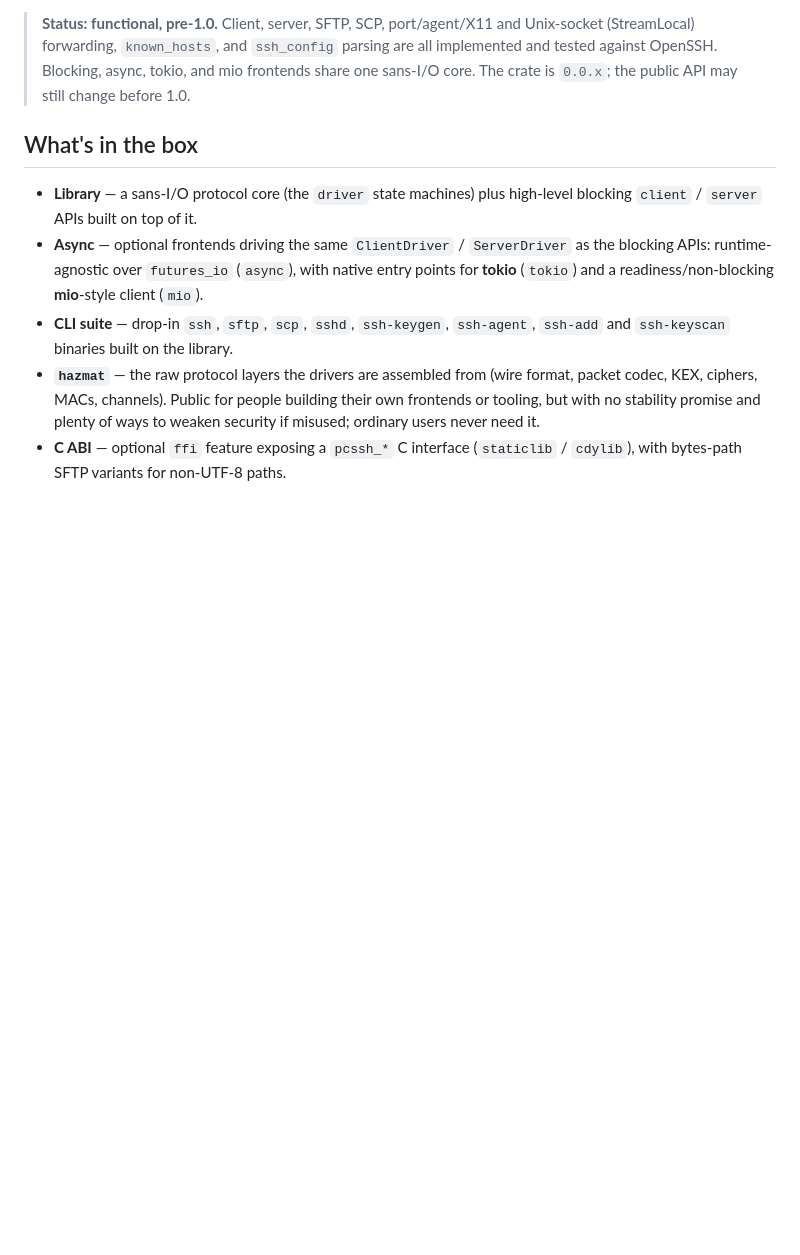
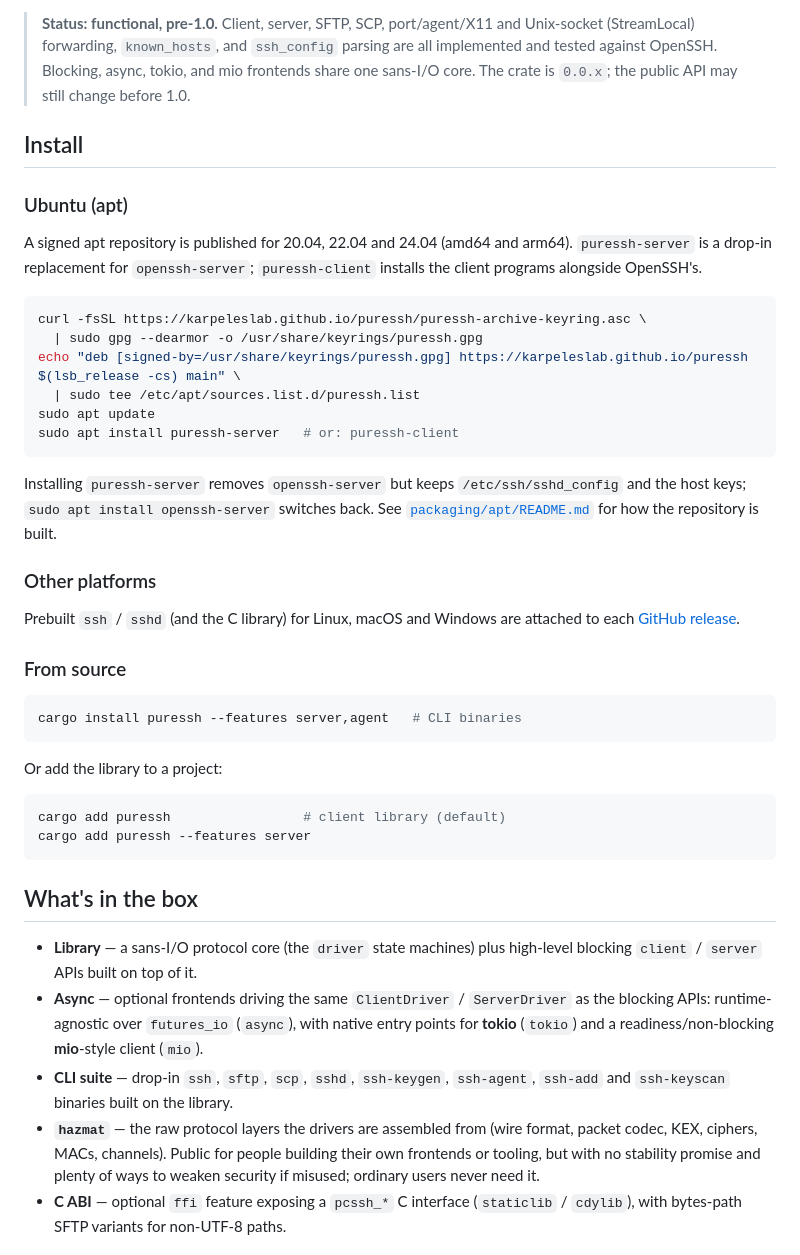
Before and after one commit to KarpelesLab/puressh, a Markdown page: README.md, the part around the change. GitHub-like rendering; blank space fills up the shorter version.

Commit message:
docs(readme): add an Install section
Document installing on Ubuntu via the apt repository, the prebuilt release
binaries for other platforms, and `cargo install` / library use from source.

Co-Authored-By: Claude Opus 4.8 <noreply@anthropic.com>

````diff
--- a/README.md
+++ b/README.md
@@ -17,6 +17,46 @@ no `unsafe` in the library itself (the optional `ffi` feature is the only place
 > parsing are all implemented and tested against OpenSSH. Blocking, async,
 > tokio, and mio frontends share one sans-I/O core. The crate is `0.0.x`; the
 > public API may still change before 1.0.
+
+## Install
+
+### Ubuntu (apt)
+
+A signed apt repository is published for 20.04, 22.04 and 24.04 (amd64 and
+arm64). `puressh-server` is a drop-in replacement for `openssh-server`;
+`puressh-client` installs the client programs alongside OpenSSH's.
+
+```sh
+curl -fsSL https://karpeleslab.github.io/puressh/puressh-archive-keyring.asc \
+  | sudo gpg --dearmor -o /usr/share/keyrings/puressh.gpg
+echo "deb [signed-by=/usr/share/keyrings/puressh.gpg] https://karpeleslab.github.io/puressh $(lsb_release -cs) main" \
+  | sudo tee /etc/apt/sources.list.d/puressh.list
+sudo apt update
+sudo apt install puressh-server   # or: puressh-client
+```
+
+Installing `puressh-server` removes `openssh-server` but keeps
+`/etc/ssh/sshd_config` and the host keys; `sudo apt install openssh-server`
+switches back. See [`packaging/apt/README.md`](packaging/apt/README.md) for how
+the repository is built.
+
+### Other platforms
+
+Prebuilt `ssh` / `sshd` (and the C library) for Linux, macOS and Windows are
+attached to each [GitHub release](https://github.com/KarpelesLab/puressh/releases).
+
+### From source
+
+```sh
+cargo install puressh --features server,agent   # CLI binaries
+```
+
+Or add the library to a project:
+
+```sh
+cargo add puressh                 # client library (default)
+cargo add puressh --features server
+```
 
 ## What's in the box
 
````
